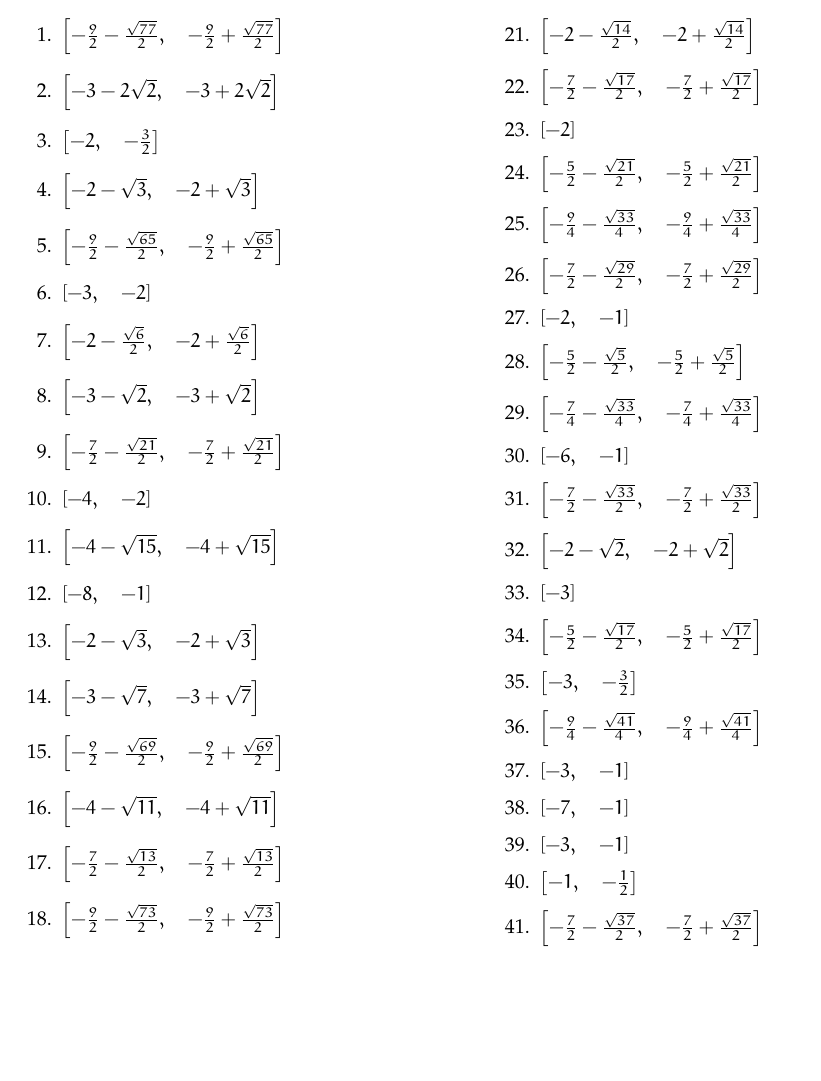
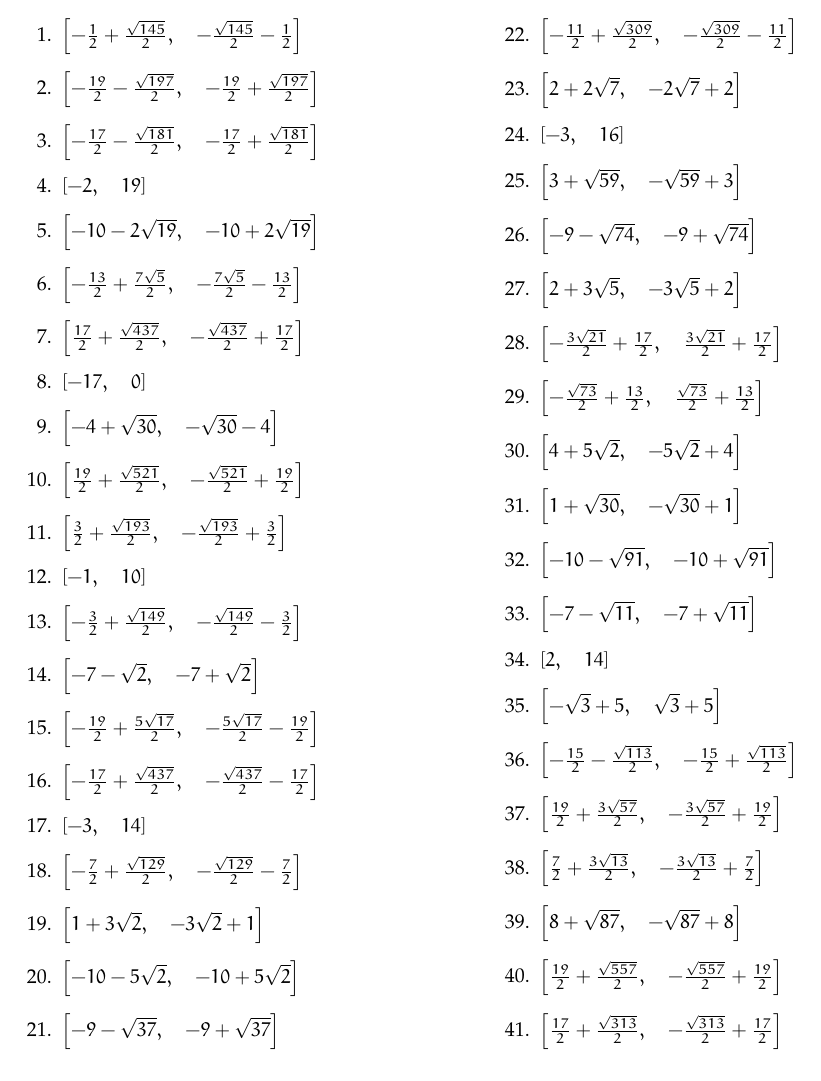
Before and after one commit to kaitohau/math_test_generator, a LaTeX document (Quadratic_solution.tex): part of page 1 of 2, cut so that both start at the same text, the shorter picture padded with empty space. Compiled offline with pdfLaTeX.

Commit message:
remove c1 frome quadratic for make easy

```diff
--- a/Quadratic_solution.tex
+++ b/Quadratic_solution.tex
@@ -13,127 +13,126 @@
  \begin{enumerate}
 
 \item
-$ \left [ - \frac{9}{2} - \frac{\sqrt{77}}{2}, \quad - \frac{9}{2} + \frac{\sqrt{77}}{2}\right ]$
+$ \left [ - \frac{1}{2} + \frac{\sqrt{145}}{2}, \quad - \frac{\sqrt{145}}{2} - \frac{1}{2}\right ]$
 
 \item
-$ \left [ -3 - 2 \sqrt{2}, \quad -3 + 2 \sqrt{2}\right ]$
+$ \left [ - \frac{19}{2} - \frac{\sqrt{197}}{2}, \quad - \frac{19}{2} + \frac{\sqrt{197}}{2}\right ]$
 
 \item
-$ \left [ -2, \quad - \frac{3}{2}\right ]$
+$ \left [ - \frac{17}{2} - \frac{\sqrt{181}}{2}, \quad - \frac{17}{2} + \frac{\sqrt{181}}{2}\right ]$
 
 \item
-$ \left [ -2 - \sqrt{3}, \quad -2 + \sqrt{3}\right ]$
+$ \left [ -2, \quad 19\right ]$
 
 \item
-$ \left [ - \frac{9}{2} - \frac{\sqrt{65}}{2}, \quad - \frac{9}{2} + \frac{\sqrt{65}}{2}\right ]$
+$ \left [ -10 - 2 \sqrt{19}, \quad -10 + 2 \sqrt{19}\right ]$
 
 \item
-$ \left [ -3, \quad -2\right ]$
+$ \left [ - \frac{13}{2} + \frac{7 \sqrt{5}}{2}, \quad - \frac{7 \sqrt{5}}{2} - \frac{13}{2}\right ]$
 
 \item
-$ \left [ -2 - \frac{\sqrt{6}}{2}, \quad -2 + \frac{\sqrt{6}}{2}\right ]$
+$ \left [ \frac{17}{2} + \frac{\sqrt{437}}{2}, \quad - \frac{\sqrt{437}}{2} + \frac{17}{2}\right ]$
 
 \item
-$ \left [ -3 - \sqrt{2}, \quad -3 + \sqrt{2}\right ]$
+$ \left [ -17, \quad 0\right ]$
 
 \item
-$ \left [ - \frac{7}{2} - \frac{\sqrt{21}}{2}, \quad - \frac{7}{2} + \frac{\sqrt{21}}{2}\right ]$
+$ \left [ -4 + \sqrt{30}, \quad - \sqrt{30} - 4\right ]$
 
 \item
-$ \left [ -4, \quad -2\right ]$
+$ \left [ \frac{19}{2} + \frac{\sqrt{521}}{2}, \quad - \frac{\sqrt{521}}{2} + \frac{19}{2}\right ]$
 
 \item
-$ \left [ -4 - \sqrt{15}, \quad -4 + \sqrt{15}\right ]$
+$ \left [ \frac{3}{2} + \frac{\sqrt{193}}{2}, \quad - \frac{\sqrt{193}}{2} + \frac{3}{2}\right ]$
 
 \item
-$ \left [ -8, \quad -1\right ]$
+$ \left [ -1, \quad 10\right ]$
 
 \item
-$ \left [ -2 - \sqrt{3}, \quad -2 + \sqrt{3}\right ]$
+$ \left [ - \frac{3}{2} + \frac{\sqrt{149}}{2}, \quad - \frac{\sqrt{149}}{2} - \frac{3}{2}\right ]$
 
 \item
-$ \left [ -3 - \sqrt{7}, \quad -3 + \sqrt{7}\right ]$
+$ \left [ -7 - \sqrt{2}, \quad -7 + \sqrt{2}\right ]$
 
 \item
-$ \left [ - \frac{9}{2} - \frac{\sqrt{69}}{2}, \quad - \frac{9}{2} + \frac{\sqrt{69}}{2}\right ]$
+$ \left [ - \frac{19}{2} + \frac{5 \sqrt{17}}{2}, \quad - \frac{5 \sqrt{17}}{2} - \frac{19}{2}\right ]$
 
 \item
-$ \left [ -4 - \sqrt{11}, \quad -4 + \sqrt{11}\right ]$
+$ \left [ - \frac{17}{2} + \frac{\sqrt{437}}{2}, \quad - \frac{\sqrt{437}}{2} - \frac{17}{2}\right ]$
 
 \item
-$ \left [ - \frac{7}{2} - \frac{\sqrt{13}}{2}, \quad - \frac{7}{2} + \frac{\sqrt{13}}{2}\right ]$
+$ \left [ -3, \quad 14\right ]$
 
 \item
-$ \left [ - \frac{9}{2} - \frac{\sqrt{73}}{2}, \quad - \frac{9}{2} + \frac{\sqrt{73}}{2}\right ]$
+$ \left [ - \frac{7}{2} + \frac{\sqrt{129}}{2}, \quad - \frac{\sqrt{129}}{2} - \frac{7}{2}\right ]$
 
 \item
-$ \left [ -4 - \sqrt{10}, \quad -4 + \sqrt{10}\right ]$
+$ \left [ 1 + 3 \sqrt{2}, \quad - 3 \sqrt{2} + 1\right ]$
 
 \item
-$ \left [ -4 - \sqrt{7}, \quad -4 + \sqrt{7}\right ]$
+$ \left [ -10 - 5 \sqrt{2}, \quad -10 + 5 \sqrt{2}\right ]$
 
 \item
-$ \left [ -2 - \frac{\sqrt{14}}{2}, \quad -2 + \frac{\sqrt{14}}{2}\right ]$
+$ \left [ -9 - \sqrt{37}, \quad -9 + \sqrt{37}\right ]$
 
 \item
-$ \left [ - \frac{7}{2} - \frac{\sqrt{17}}{2}, \quad - \frac{7}{2} + \frac{\sqrt{17}}{2}\right ]$
+$ \left [ - \frac{11}{2} + \frac{\sqrt{309}}{2}, \quad - \frac{\sqrt{309}}{2} - \frac{11}{2}\right ]$
 
 \item
-$ \left [ -2\right ]$
+$ \left [ 2 + 2 \sqrt{7}, \quad - 2 \sqrt{7} + 2\right ]$
 
 \item
-$ \left [ - \frac{5}{2} - \frac{\sqrt{21}}{2}, \quad - \frac{5}{2} + \frac{\sqrt{21}}{2}\right ]$
+$ \left [ -3, \quad 16\right ]$
 
 \item
-$ \left [ - \frac{9}{4} - \frac{\sqrt{33}}{4}, \quad - \frac{9}{4} + \frac{\sqrt{33}}{4}\right ]$
+$ \left [ 3 + \sqrt{59}, \quad - \sqrt{59} + 3\right ]$
 
 \item
-$ \left [ - \frac{7}{2} - \frac{\sqrt{29}}{2}, \quad - \frac{7}{2} + \frac{\sqrt{29}}{2}\right ]$
+$ \left [ -9 - \sqrt{74}, \quad -9 + \sqrt{74}\right ]$
 
 \item
-$ \left [ -2, \quad -1\right ]$
+$ \left [ 2 + 3 \sqrt{5}, \quad - 3 \sqrt{5} + 2\right ]$
 
 \item
-$ \left [ - \frac{5}{2} - \frac{\sqrt{5}}{2}, \quad - \frac{5}{2} + \frac{\sqrt{5}}{2}\right ]$
+$ \left [ - \frac{3 \sqrt{21}}{2} + \frac{17}{2}, \quad \frac{3 \sqrt{21}}{2} + \frac{17}{2}\right ]$
 
 \item
-$ \left [ - \frac{7}{4} - \frac{\sqrt{33}}{4}, \quad - \frac{7}{4} + \frac{\sqrt{33}}{4}\right ]$
+$ \left [ - \frac{\sqrt{73}}{2} + \frac{13}{2}, \quad \frac{\sqrt{73}}{2} + \frac{13}{2}\right ]$
 
 \item
-$ \left [ -6, \quad -1\right ]$
+$ \left [ 4 + 5 \sqrt{2}, \quad - 5 \sqrt{2} + 4\right ]$
 
 \item
-$ \left [ - \frac{7}{2} - \frac{\sqrt{33}}{2}, \quad - \frac{7}{2} + \frac{\sqrt{33}}{2}\right ]$
+$ \left [ 1 + \sqrt{30}, \quad - \sqrt{30} + 1\right ]$
 
 \item
-$ \left [ -2 - \sqrt{2}, \quad -2 + \sqrt{2}\right ]$
+$ \left [ -10 - \sqrt{91}, \quad -10 + \sqrt{91}\right ]$
 
 \item
-$ \left [ -3\right ]$
+$ \left [ -7 - \sqrt{11}, \quad -7 + \sqrt{11}\right ]$
 
 \item
-$ \left [ - \frac{5}{2} - \frac{\sqrt{17}}{2}, \quad - \frac{5}{2} + \frac{\sqrt{17}}{2}\right ]$
+$ \left [ 2, \quad 14\right ]$
 
 \item
-$ \left [ -3, \quad - \frac{3}{2}\right ]$
+$ \left [ - \sqrt{3} + 5, \quad \sqrt{3} + 5\right ]$
 
 \item
-$ \left [ - \frac{9}{4} - \frac{\sqrt{41}}{4}, \quad - \frac{9}{4} + \frac{\sqrt{41}}{4}\right ]$
+$ \left [ - \frac{15}{2} - \frac{\sqrt{113}}{2}, \quad - \frac{15}{2} + \frac{\sqrt{113}}{2}\right ]$
 
 \item
-$ \left [ -3, \quad -1\right ]$
+$ \left [ \frac{19}{2} + \frac{3 \sqrt{57}}{2}, \quad - \frac{3 \sqrt{57}}{2} + \frac{19}{2}\right ]$
 
 \item
-$ \left [ -7, \quad -1\right ]$
+$ \left [ \frac{7}{2} + \frac{3 \sqrt{13}}{2}, \quad - \frac{3 \sqrt{13}}{2} + \frac{7}{2}\right ]$
 
 \item
-$ \left [ -3, \quad -1\right ]$
+$ \left [ 8 + \sqrt{87}, \quad - \sqrt{87} + 8\right ]$
 
 \item
-$ \left [ -1, \quad - \frac{1}{2}\right ]$
+$ \left [ \frac{19}{2} + \frac{\sqrt{557}}{2}, \quad - \frac{\sqrt{557}}{2} + \frac{19}{2}\right ]$
 
 \item
-$ \left [ - \frac{7}{2} - \frac{\sqrt{37}}{2}, \quad - \frac{7}{2} + \frac{\sqrt{37}}{2}\right ]$
+$ \left [ \frac{17}{2} + \frac{\sqrt{313}}{2}, \quad - \frac{\sqrt{313}}{2} + \frac{17}{2}\right ]$
 
 \item
-$ \left [ - \frac{7}{2} - \frac{3 \sqrt{5}}{2}, \quad - \frac{7}{2} + \frac{3 \sqrt{5}}{2}\right ]$
@@ -149,2 +149,3 @@ $ \left [ - \frac{7}{4} - \frac{\sqrt{41}}{4}, \quad - \frac{7}{4} + \frac{\sqrt
 
 \item
+$ \left [ - \frac{3}{2} + \frac{\sqrt{93}}{2}, \quad - \frac{\sqrt{93}}{2} - \frac{3}{2}\right ]$
```
Also changed, not shown: Quadratic_exam.tex (+50 -50 lines), Quadratic_exam.pdf, Quadratic_solution.pdf, Quadratic_solution.tex (16 more changed lines), 2 other files.
